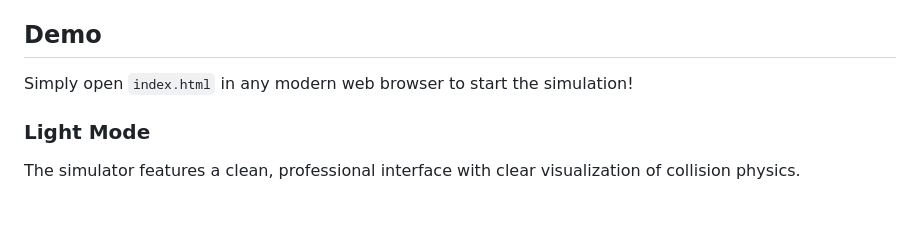
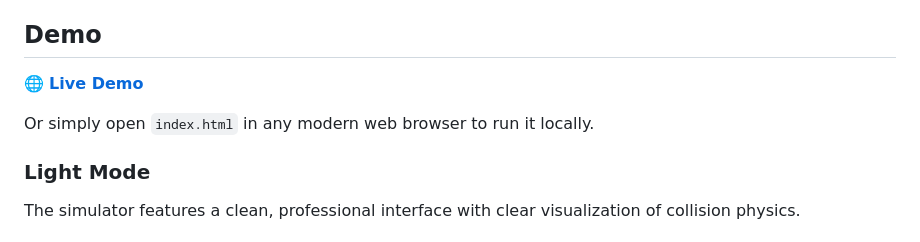
Before and after one commit to ucanalgan/1D-Collision-Simulator, a Markdown page: README.md, the part around one of its changes. Drawn GitHub-style; blank space fills up the shorter version.

```diff
--- a/README.md
+++ b/README.md
@@ -20,7 +21,9 @@ An interactive web-based physics simulator for visualizing and analyzing one-dim
 
 ## Demo
 
-Simply open `index.html` in any modern web browser to start the simulation!
+🌐 **[Live Demo](https://ucanalgan.github.io/1D-Collision-Simulator/)**
+
+Or simply open `index.html` in any modern web browser to run it locally.
 
 
 ### Light Mode
```
Also changed, not shown: other parts of README.md (+1 -0 lines).
